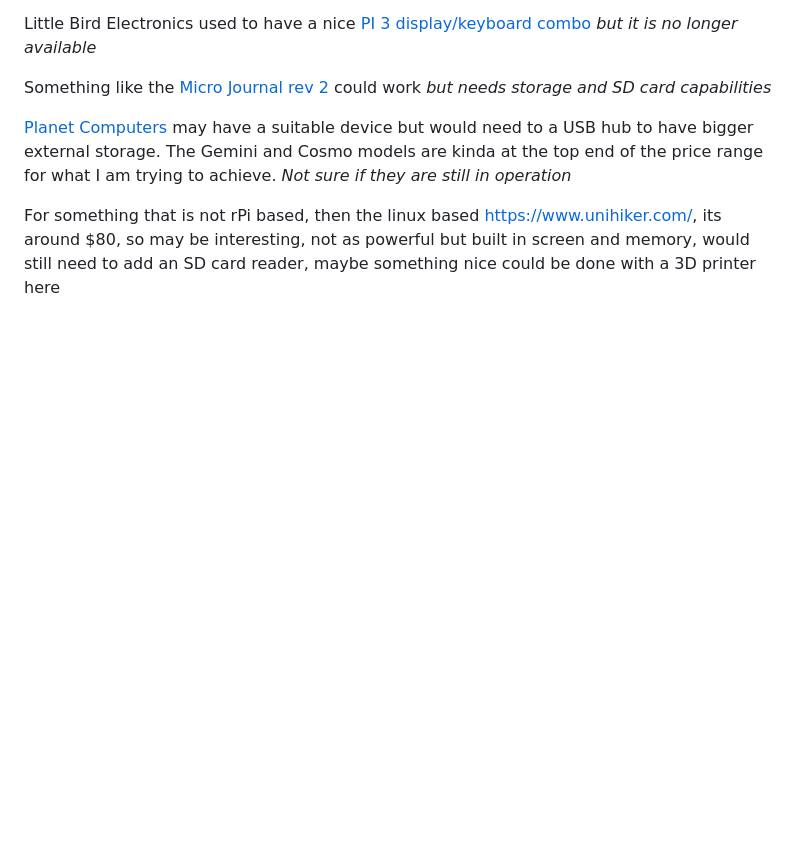
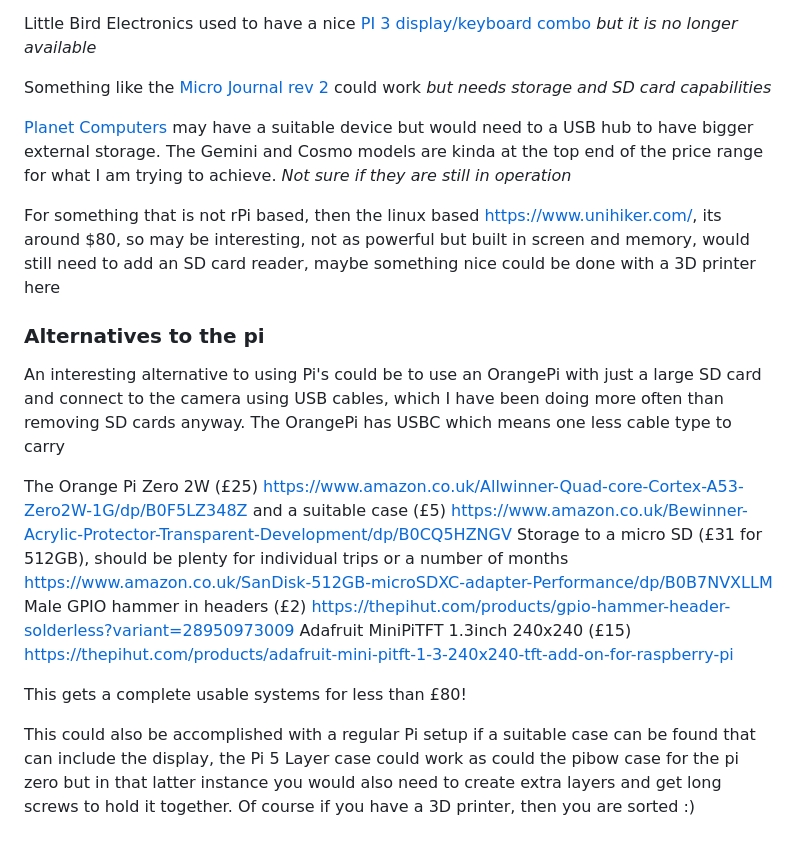
Before and after one commit to 27escape/gnarlypi, a Markdown page: docs/TODO.md, the part around the change. GitHub-like rendering; blank space fills up the shorter version.

Commit message:
docs: info about orangepi alternative

```diff
--- a/docs/TODO.md
+++ b/docs/TODO.md
@@ -56,3 +56,19 @@ Something like the [Micro Journal rev 2](https://liliputing.com/micro-journal-re
 [Planet Computers](https://www.www3.planetcom.co.uk/) may have a suitable device but would need to a USB hub to have bigger external storage. The Gemini and Cosmo models are kinda at the top end of the price range for what I am trying to achieve. _Not sure if they are still in operation_
 
 For something that is not rPi based, then the linux based https://www.unihiker.com/, its around $80, so may be interesting, not as powerful but built in screen and memory, would still need to add an SD card reader, maybe something nice could be done with a 3D printer here
+
+
+### Alternatives to the pi
+
+An interesting alternative to using Pi's could be to use an OrangePi with just a large SD card and connect to the camera using USB cables, which I have been doing more often than removing SD cards anyway.
+The OrangePi has USBC which means one less cable type to carry
+
+The Orange Pi Zero 2W (£25) https://www.amazon.co.uk/Allwinner-Quad-core-Cortex-A53-Zero2W-1G/dp/B0F5LZ348Z
+and a suitable case (£5) https://www.amazon.co.uk/Bewinner-Acrylic-Protector-Transparent-Development/dp/B0CQ5HZNGV
+Storage to a micro SD (£31 for 512GB), should be plenty for individual trips or a number of months  https://www.amazon.co.uk/SanDisk-512GB-microSDXC-adapter-Performance/dp/B0B7NVXLLM
+Male GPIO hammer in headers (£2) https://thepihut.com/products/gpio-hammer-header-solderless?variant=28950973009
+Adafruit MiniPiTFT 1.3inch 240x240 (£15) https://thepihut.com/products/adafruit-mini-pitft-1-3-240x240-tft-add-on-for-raspberry-pi
+
+This gets a complete usable systems for less than £80!
+
+This could also be accomplished with a regular Pi setup if a suitable case can be found that can include the display, the Pi 5 Layer case could work as could the pibow case for the pi zero but in that latter instance you would also need to create extra layers and get long screws to hold it together. Of course if you have a 3D printer, then you are sorted :)
```
